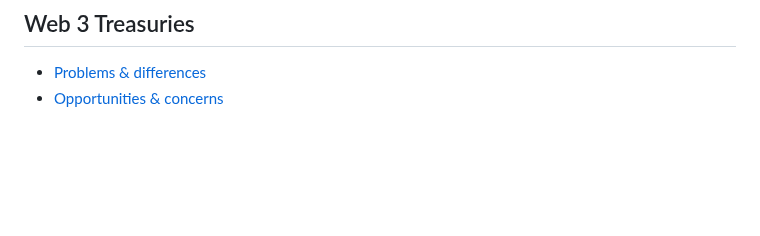
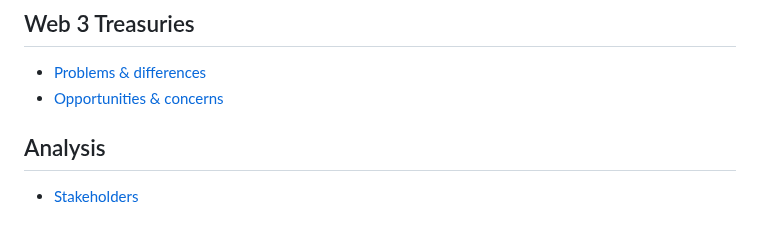
Before and after one commit to web3association/treasuries, a Markdown page: SUMMARY.md, the part around the change. Drawn GitHub-style; blank space fills up the shorter version.

```diff
--- a/SUMMARY.md
+++ b/SUMMARY.md
@@ -13,3 +13,7 @@
 
 * [Problems & differences](web-3-treasuries/problems-and-differences.md)
 * [Opportunities & concerns](web-3-treasuries/opportunities-and-concerns.md)
+
+## Analysis
+
+* [Stakeholders](analysis/stakeholders.md)
```
Also changed, not shown: analysis/stakeholders.md (added, +76 -0 lines), .gitbook/assets/treasury-stakeholders-long-term.jpg (added), .gitbook/assets/treasury-stakeholders.jpg (added).
